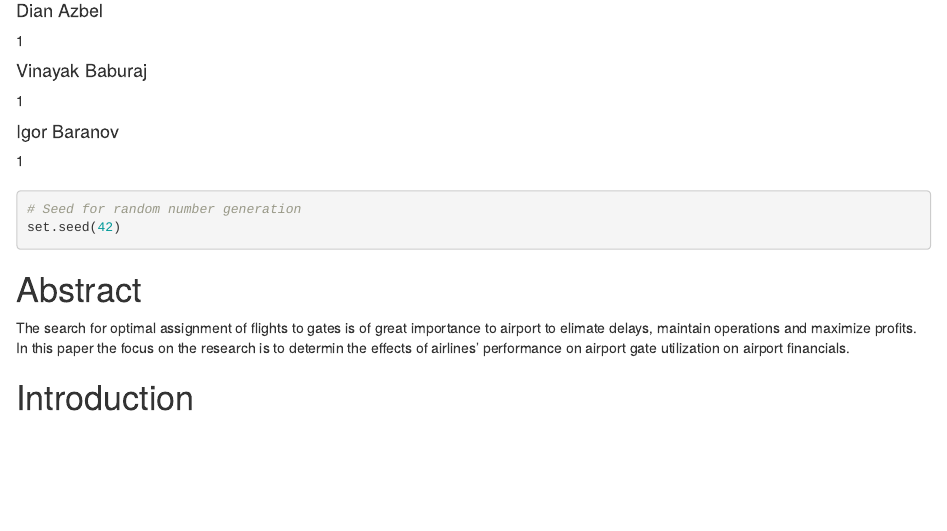
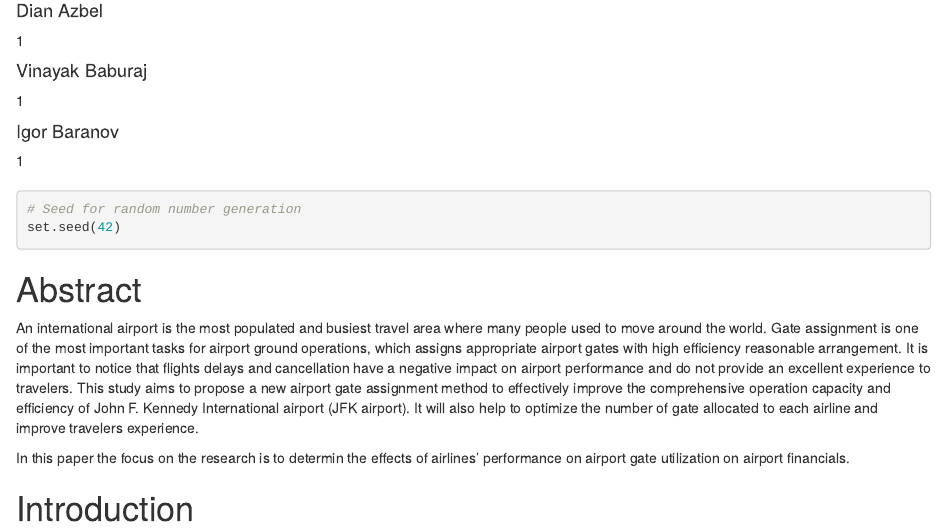
Before and after one commit to ivbsoftware/big-data-final, an R Markdown document (docs/rmd/final-project-group1.rmd): the page in a window 1100 px wide, from 290 px down. Rendered offline with R 4.5, knitr and Pandoc, with nearby package versions; some code elsewhere in the file could not run offline.

Commit message:
added viviane's abstract to doc

````diff
--- a/docs/rmd/final-project-group1.rmd
+++ b/docs/rmd/final-project-group1.rmd
@@ -44,7 +44,13 @@ set.seed(42)
 ```
 
 # Abstract
-The search for optimal assignment of flights to gates is of great importance to airport to elimate delays, maintain operations and maximize profits.
+
+An international airport is the most populated and busiest travel area where many people used to move around the world. Gate assignment is one of the most important tasks for airport ground operations, which assigns appropriate airport gates with high efficiency reasonable arrangement.
+It is important to notice that flights delays and cancellation have a negative impact on airport performance and do not provide an excellent experience to travelers. This study aims to propose a new airport gate assignment method to effectively improve the comprehensive operation capacity and efficiency of John F. Kennedy International airport (JFK airport).
+It will also help to optimize the number of gate allocated to each airline and improve travelers experience.
+
+
+
 In this paper the focus on the research is to determin the effects of airlines' performance on airport gate utilization on airport financials.
 
 
````
